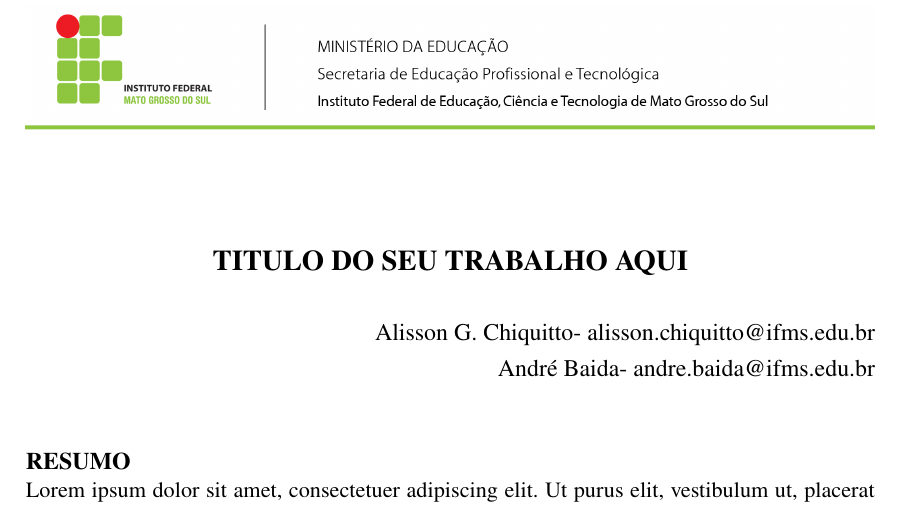
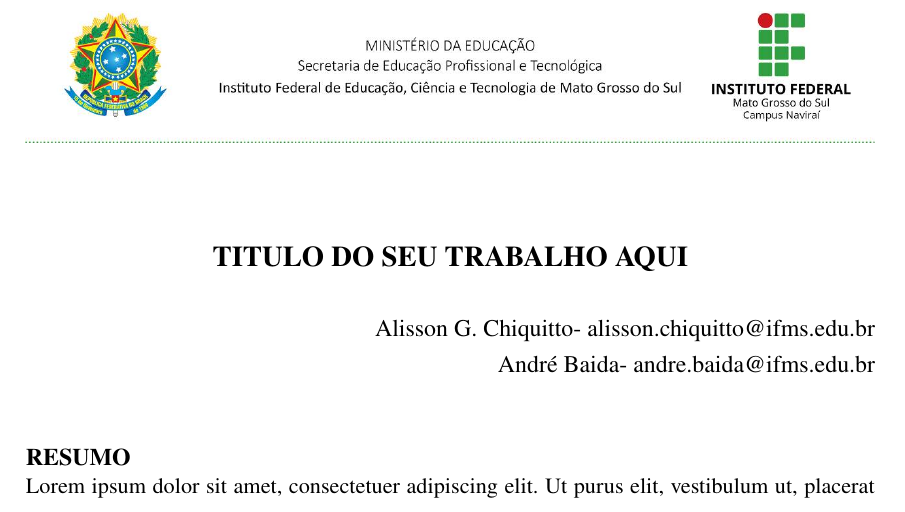
Before and after one commit to guilhermeterenciani/tcc-ifms-latex-artigo, a LaTeX thesis (principal.tex): part of page 1 of 7, cut so that both start at the same text. Compiled offline with pdfLaTeX.

Commit message:
Update principal.tex Trocando Cabeçalho

```diff
--- a/principal.tex
+++ b/principal.tex
@@ -124,8 +124,8 @@
 }{}
 
 % http://tex.my/customising-running-headers-and-footers/
-\makeevenhead{plain}{}{\includegraphics[width=\linewidth]{img/cabecalho-ifms-nv2}}{}
-\makeoddhead{plain}{}{\includegraphics[width=\linewidth]{img/cabecalho-ifms-nv2}}{}
+\makeevenhead{plain}{}{\includegraphics[width=\linewidth]{img/cabecalho-ifms-nv}}{}
+\makeoddhead{plain}{}{\includegraphics[width=\linewidth]{img/cabecalho-ifms-nv}}{}
 \makeevenfoot{plain}{}{}{}
 \makeoddfoot{plain}{}{}{}
 
```
